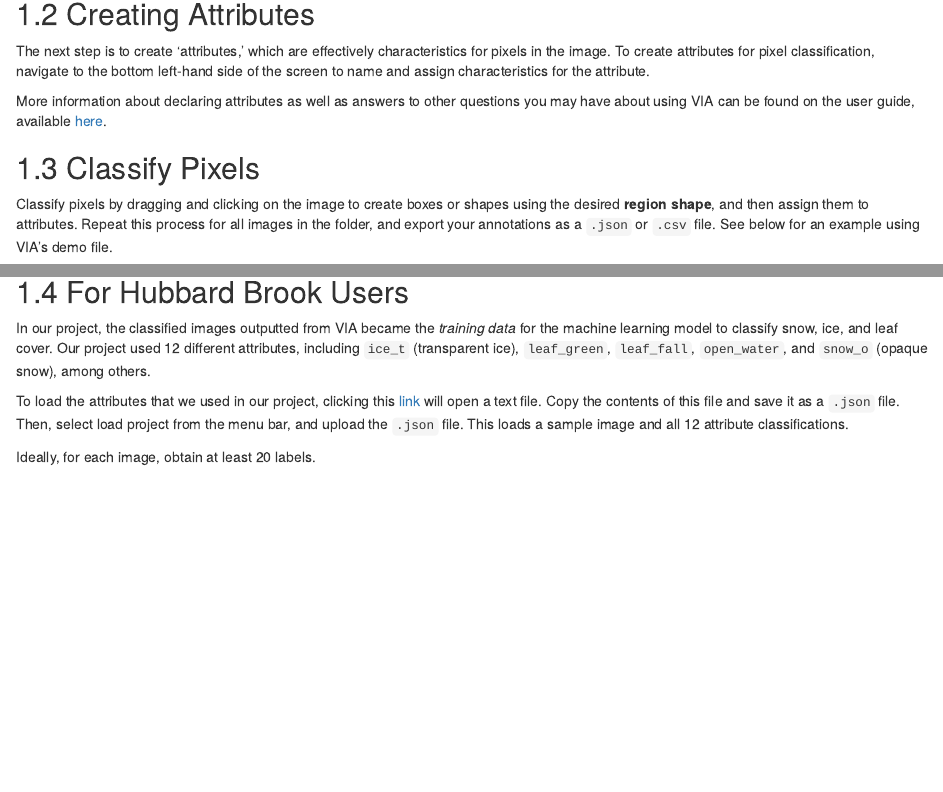
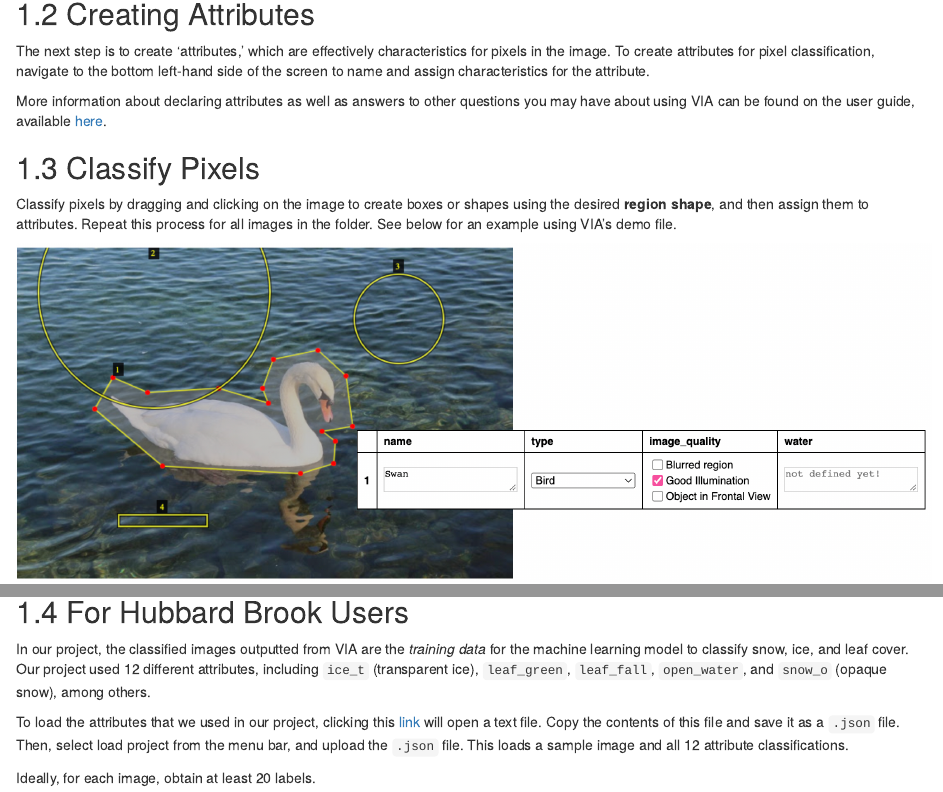
Before and after one commit to bini-a/hbwater_cameratrap_pheno, an R Markdown document (bookdown/03-annotateimg.Rmd): the page in a window 1100 px wide, from 350 px down, and a second part further down, joined at a grey line. Rendered offline with R 4.5, knitr and Pandoc, with nearby package versions; drawn as R Markdown's standard HTML page in place of the format the file asks for.

Commit message:
More edits

````diff
--- a/bookdown/03-annotateimg.Rmd
+++ b/bookdown/03-annotateimg.Rmd
@@ -33,8 +33,7 @@ using VIA can be found on the user guide, available [here](https://www.robots.ox
 
 Classify pixels by dragging and clicking on the image to create boxes or shapes
 using the desired **region shape**, and then assign them to attributes.
-Repeat this process for all images in the folder, and export your annotations as a
-`.json` or `.csv` file. See below for an example using VIA's demo file.
+Repeat this process for all images in the folder. See below for an example using VIA's demo file.
 
 ```{r knitr-via-demo, echo=FALSE}
 knitr::include_graphics("./imgs/viademo.png")
@@ -56,7 +55,7 @@ knitr::include_graphics("./imgs/outputcsvimg.png")
 
 ## For Hubbard Brook Users
 
-In our project, the classified images outputted from VIA became the *training data* for the machine learning model to classify snow, ice, and leaf cover. Our project used 12 different attributes,
+In our project, the classified images outputted from VIA are the *training data* for the machine learning model to classify snow, ice, and leaf cover. Our project used 12 different attributes,
 including `ice_t` (transparent ice), `leaf_green`, `leaf_fall`, `open_water`, and
 `snow_o` (opaque snow), among others.
 
````
Also changed, not shown: bookdown/docs/search_index.json, 1 other file.
